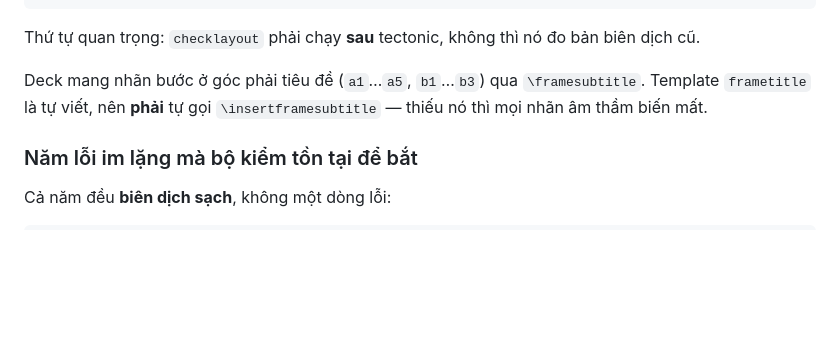
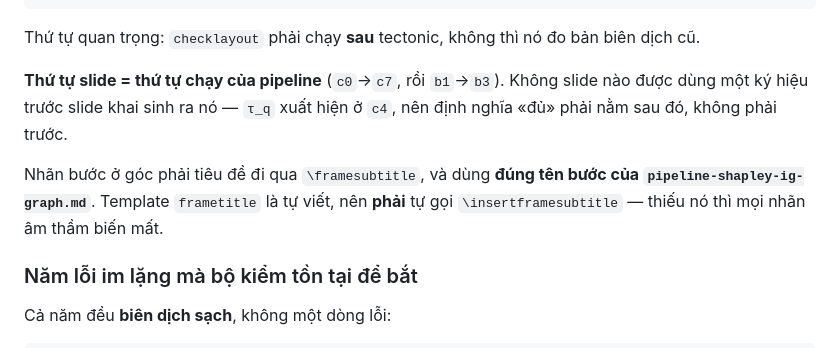
Before and after one commit to pqvu0307/minimal_set_rag-graph_learning, a Markdown page: README.md, the part around the change. Drawn GitHub-style; blank space fills up the shorter version.

Commit message:
README: ghi luật thứ tự slide = thứ tự chạy pipeline
Co-Authored-By: Claude Opus 5 <noreply@anthropic.com>

```diff
--- a/README.md
+++ b/README.md
@@ -41,9 +41,13 @@ python build/checklayout.py         # ĐO bố cục trên PDF vừa sinh
 Thứ tự quan trọng: `checklayout` phải chạy **sau** tectonic, không thì nó đo bản
 biên dịch cũ.
 
-Deck mang nhãn bước ở góc phải tiêu đề (`a1`…`a5`, `b1`…`b3`) qua `\framesubtitle`.
-Template `frametitle` là tự viết, nên **phải** tự gọi `\insertframesubtitle` —
-thiếu nó thì mọi nhãn âm thầm biến mất.
+**Thứ tự slide = thứ tự chạy của pipeline** (`c0`→`c7`, rồi `b1`→`b3`). Không slide nào
+được dùng một ký hiệu trước slide khai sinh ra nó — `τ_q` xuất hiện ở `c4`, nên định
+nghĩa «đủ» phải nằm sau đó, không phải trước.
+
+Nhãn bước ở góc phải tiêu đề đi qua `\framesubtitle`, và dùng **đúng tên bước của
+`pipeline-shapley-ig-graph.md`**. Template `frametitle` là tự viết, nên **phải** tự gọi
+`\insertframesubtitle` — thiếu nó thì mọi nhãn âm thầm biến mất.
 
 ### Năm lỗi im lặng mà bộ kiểm tồn tại để bắt
 
```
